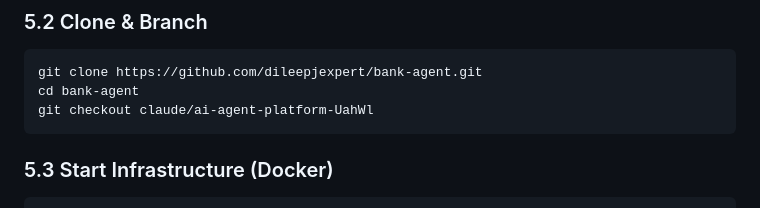
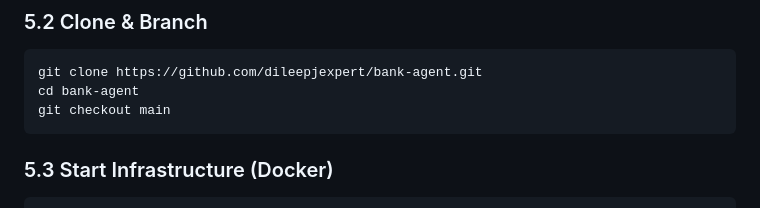
Before and after one commit to DileepJexpert/bank-agent, a Markdown page: PROJECT_FEATURES_AND_TESTING.md, the part around the change. Rendered like a GitHub page.

````diff
--- a/PROJECT_FEATURES_AND_TESTING.md
+++ b/PROJECT_FEATURES_AND_TESTING.md
@@ -224,7 +224,7 @@ flutter --version      # Should show 3.16+
 ```bash
 git clone https://github.com/dileepjexpert/bank-agent.git
 cd bank-agent
-git checkout claude/ai-agent-platform-UahWl
+git checkout main
 ```
 
 ### 5.3 Start Infrastructure (Docker)
````
Also changed, not shown: LOCAL_SETUP.md (+1 -1 lines).
